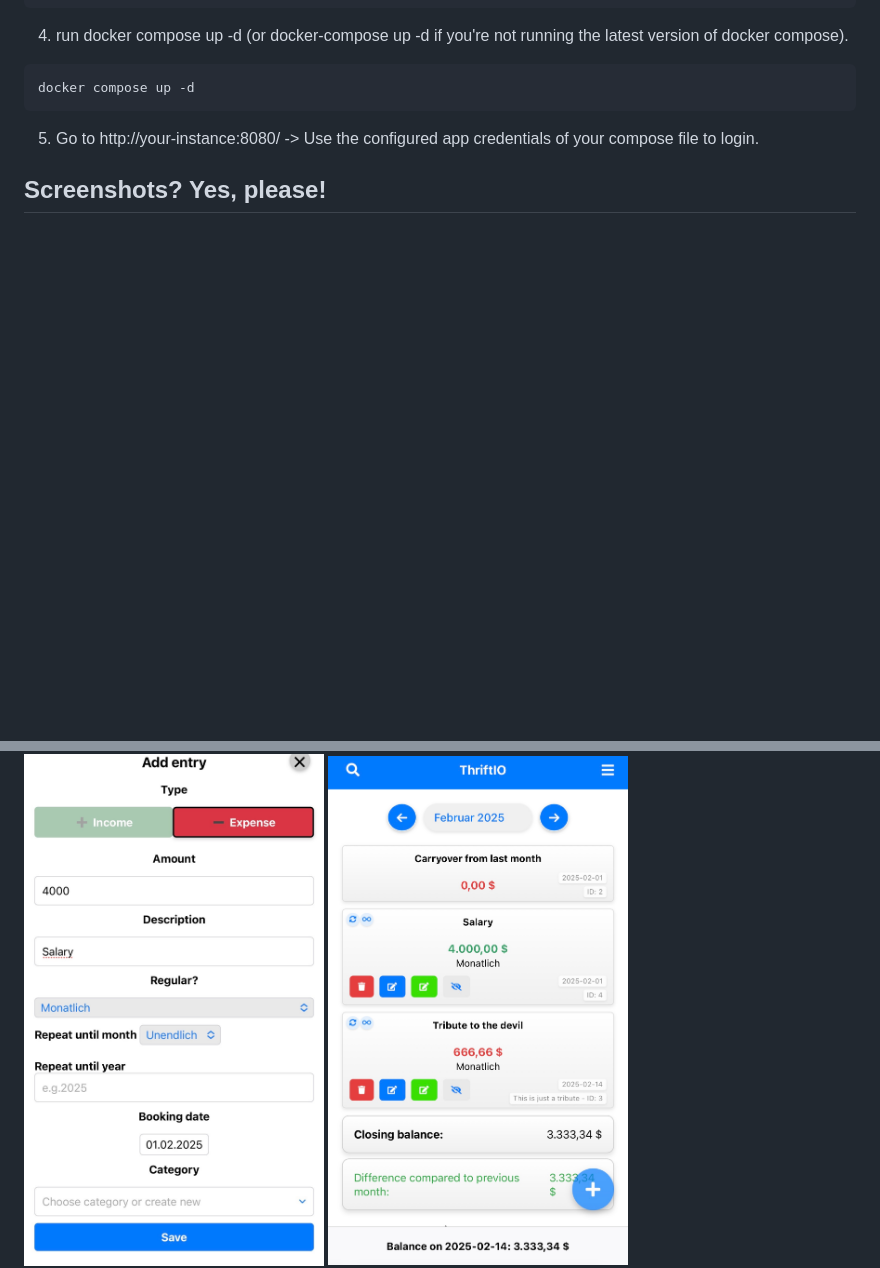
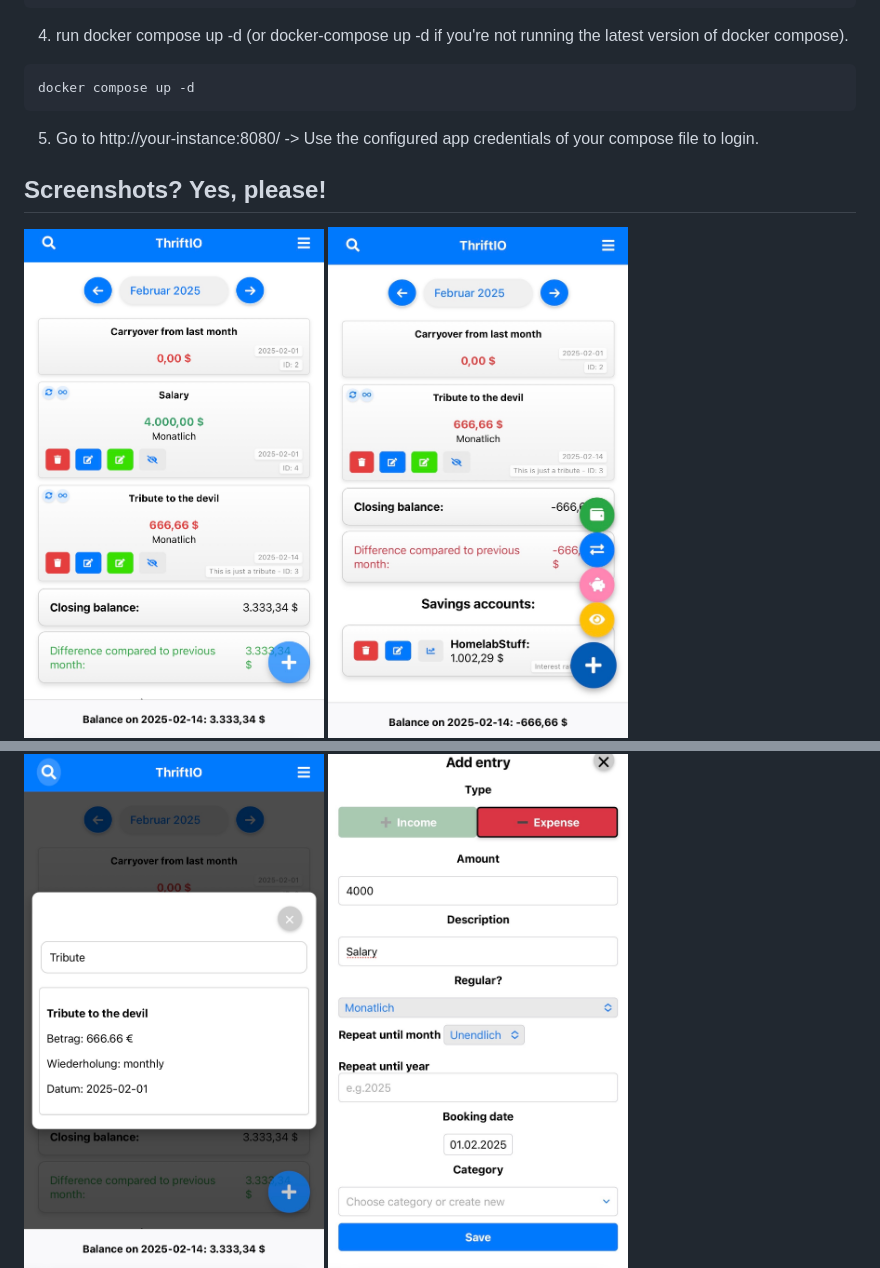
Before and after one commit to heeelga/thriftio, a Markdown page: README.md, 2 parts joined by grey strips. Drawn GitHub-style; blank space fills up the shorter version.

```diff
--- a/README.md
+++ b/README.md
@@ -152,6 +152,7 @@ docker compose up -d
 5. Go to http://your-instance:8080/  -> Use the configured app credentials of your compose file to login.
 
 <h2>Screenshots? Yes, please!</h2>
+<img src="screenshots/IMG_6326.jpeg" alt="Screenshot" width="300">
 
 <img src="screenshots/IMG_6323.jpeg" alt="Screenshot" width="300">
 
@@ -159,6 +160,4 @@ docker compose up -d
 
 <img src="screenshots/IMG_6324.jpeg" alt="Screenshot" width="300">
 
-<img src="screenshots/IMG_6326.jpeg" alt="Screenshot" width="300">
-
 <img src="screenshots/IMG_6327.jpeg" alt="Screenshot" width="300">
```
